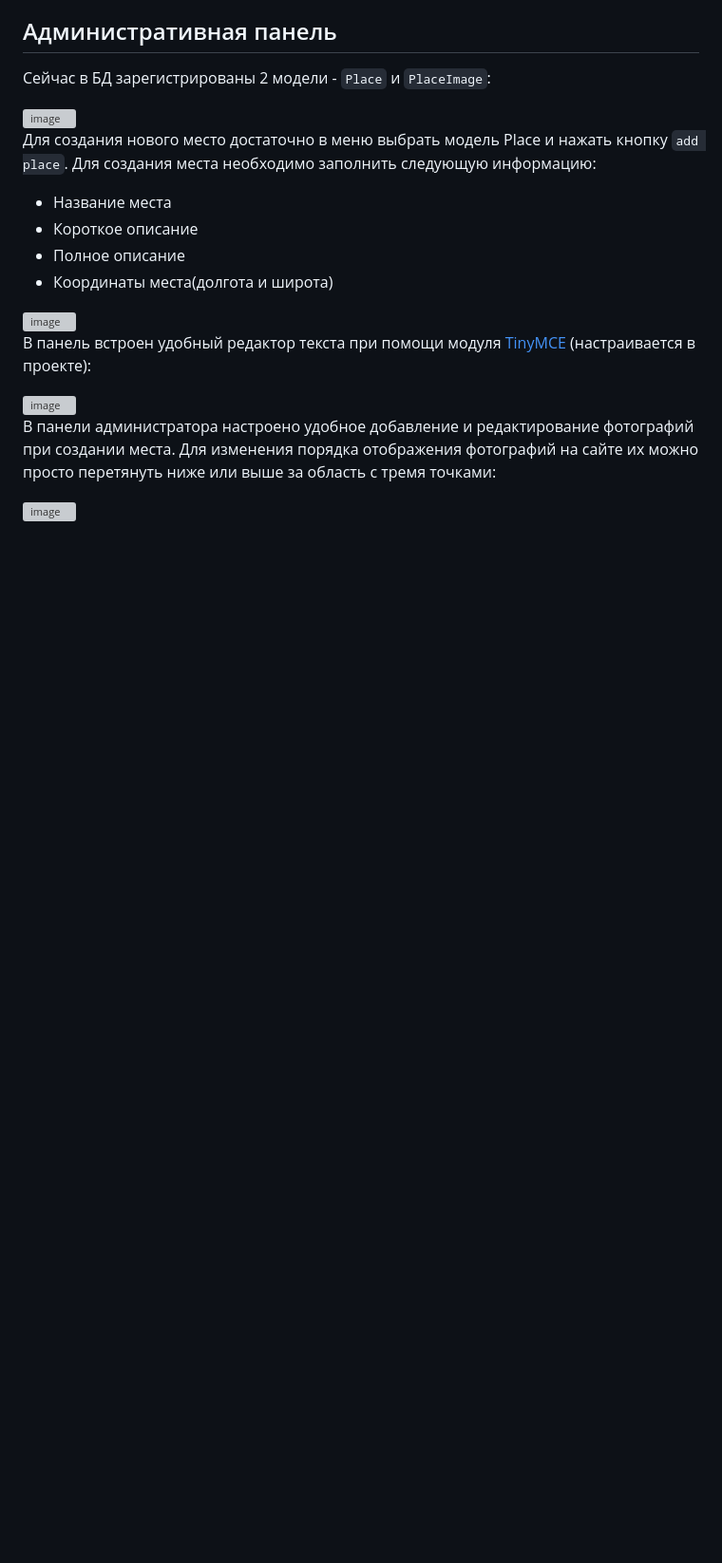
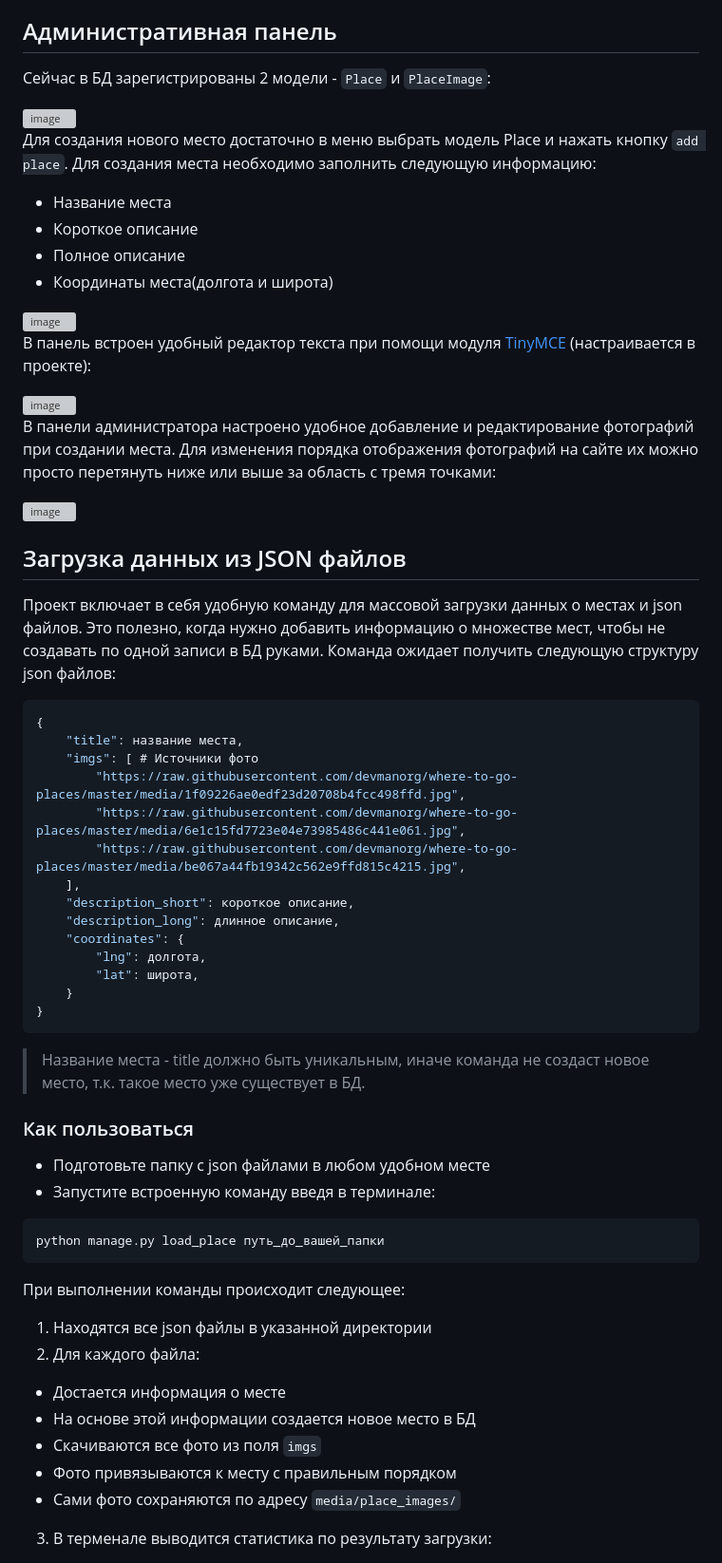
Before and after one commit to KamenskiyIlya/yandex_poster, a Markdown page: README.md, the part around one of its changes. Shown at 95% size. GitHub-like rendering; blank space fills up the shorter version; grey boxes are pictures that could not be loaded.

````diff
--- a/README.md
+++ b/README.md
@@ -73,3 +74,44 @@ python manage.py createsuperuser
 
 <img width="1435" height="843" alt="image" src="https://github.com/user-attachments/assets/69d6a9f3-07f9-4efd-9648-07508dffbdc7" />
 
+## Загрузка данных из JSON файлов
+
+Проект включает в себя удобную команду для массовой загрузки данных о местах и json файлов. Это полезно, когда нужно добавить информацию о множестве мест, чтобы не создавать по одной записи в БД руками. Команда ожидает получить следующую структуру json файлов:
+
+```json
+{
+    "title": название места,
+    "imgs": [ # Источники фото
+        "https://raw.githubusercontent.com/devmanorg/where-to-go-places/master/media/1f09226ae0edf23d20708b4fcc498ffd.jpg",
+        "https://raw.githubusercontent.com/devmanorg/where-to-go-places/master/media/6e1c15fd7723e04e73985486c441e061.jpg",
+        "https://raw.githubusercontent.com/devmanorg/where-to-go-places/master/media/be067a44fb19342c562e9ffd815c4215.jpg",
+    ],
+    "description_short": короткое описание,
+    "description_long": длинное описание,
+    "coordinates": {
+        "lng": долгота,
+        "lat": широта,
+    }
+}
+```
+> Название места - title должно быть уникальным, иначе команда не создаст новое место, т.к. такое место уже существует в БД.
+
+### Как пользоваться
+
+- Подготовьте папку с json файлами в любом удобном месте
+- Запустите встроенную команду введя в терминале:
+
+```
+python manage.py load_place путь_до_вашей_папки
+```
+При выполнении команды происходит следующее:
+
+1. Находятся все json файлы в указанной директории
+2. Для каждого файла:
+- Достается информация о месте
+- На основе этой информации создается новое место в БД
+- Скачиваются все фото из поля `imgs`
+- Фото привязываются к месту с правильным порядком
+- Сами фото сохраняются по адресу `media/place_images/`
+3. В терменале выводится статистика по результату загрузки:
+
````
Also changed, not shown: other parts of README.md (+5 -2 lines).
